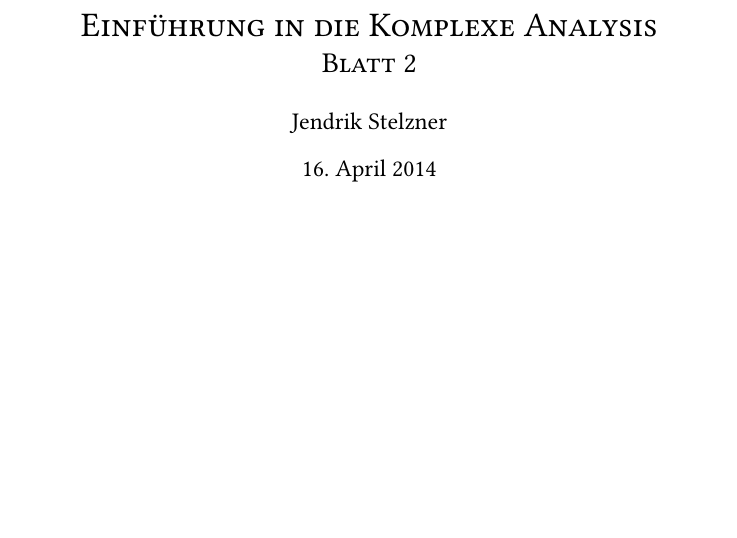
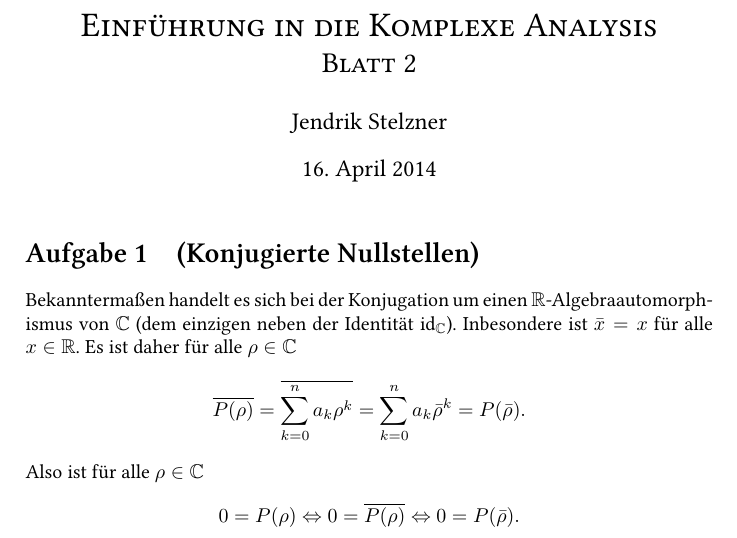
Before and after one commit to cionx/Komplexe-Analysis, a LaTeX document (Blatt 2/Komplexe 2.tex, which reads mystyle.sty): part of the page, cut so that both start at the same text, the shorter picture padded with empty space. Compiled offline with XeLaTeX.

Commit message:
Blatt 2: Aufgabe 1 getippt.

```diff
--- a/Blatt 2/Komplexe 2.tex
+++ b/Blatt 2/Komplexe 2.tex
@@ -18,5 +18,22 @@
 
 
 
+\section{(Konjugierte Nullstellen)}
+Bekanntermaßen handelt es sich bei der Konjugation um einen $\R$-Algebraauto\-morph\-ismus von $\C$ (dem einzigen neben der Identität $\id_\C$). Inbesondere ist $\bar{x} = x$ für alle $x \in \R$. Es ist daher für alle $\rho \in \C$
+\[
+ \overline{P(\rho)} = \overline{\sum_{k=0}^n a_k \rho^k} = \sum_{k=0}^n a_k \bar{\rho}^k = P(\bar{\rho}).
+\]
+Also ist für alle $\rho \in \C$
+\[
+ 0 = P(\rho) \Leftrightarrow 0 = \overline{P(\rho)} \Leftrightarrow 0 = P(\bar{\rho}).
+\]
+
+
+
+
+
+
+
+
 
 \end{document}
--- a/mystyle.sty
+++ b/mystyle.sty
@@ -42,7 +42,7 @@
 \newcommand{\Q}{\mathbb{Q}}
 \newcommand{\R}{\mathbb{R}}
 \newcommand{\C}{\mathbb{C}}
-\newcommand{\cL}{\mathcal{L}}
+\newcommand{\id}{\operatorname{id}}
 \newcommand{\dd}[1]{\,\text{d}#1}
 \newcommand{\Imag}{\operatorname{Im}}
 \newcommand{\sgn}{\operatorname{sgn}}
@@ -50,8 +50,6 @@
 \newcommand{\dotcup}{\ensuremath{\mathaccent\cdot\cup}}
 \newcommand{\bigdotcup}{\charfusion[\mathop]{\bigcup}{\cdot}}
 \newcommand{\nlongrightarrow}{\longarrownot\longrightarrow}
-\newcommand{\ceil}[1]{\left\lceil{#1}\right\rceil}
-\newcommand{\floor}[1]{\left\lfloor{#1}\right\rfloor}
 \newcommand{\mc}[1]{\mathcal{#1}}
 \newcommand{\vect}[1]{\begin{pmatrix}#1\end{pmatrix}}
 \newcommand{\partd}[2]{\frac{\partial #1}{\partial #2}}
```
Also changed, not shown: Blatt 2/Komplexe 2.pdf.
